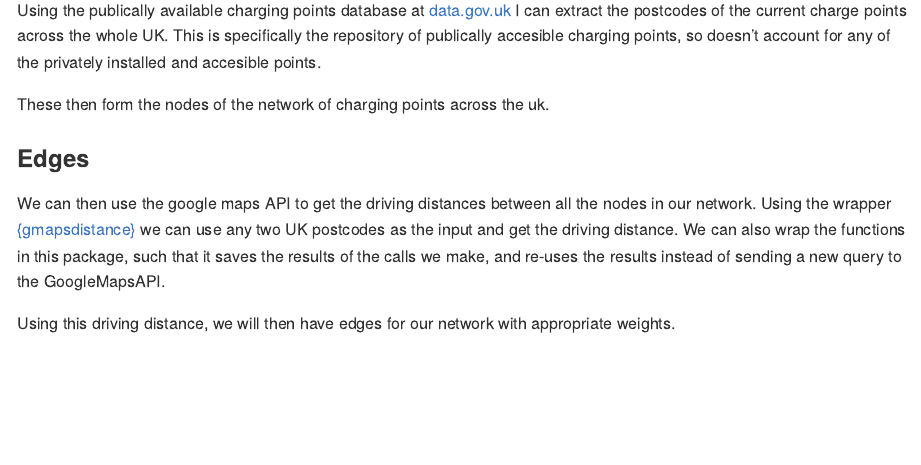
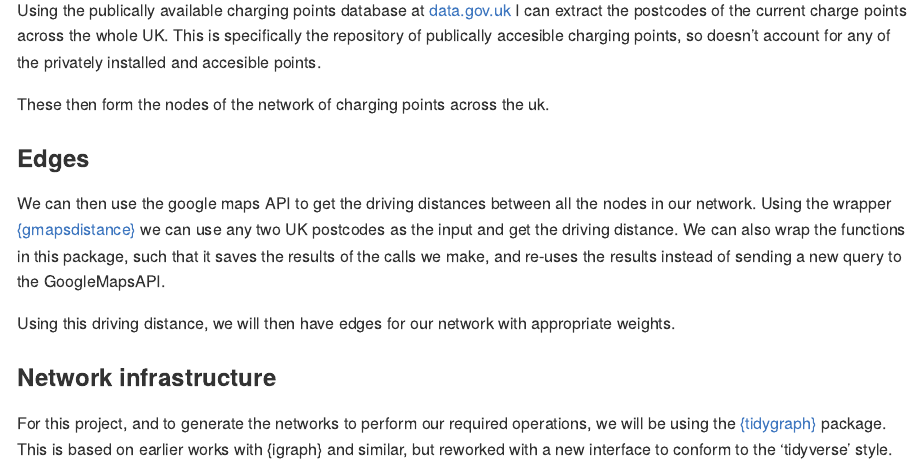
Before and after one commit to JDOsborne1/electric-journeys, an R Markdown document (README.Rmd): the page in a window 1100 px wide, from 350 px down. The pictures show the output file README.md that the author committed with the source, drawn offline in the style of GitHub.

Commit message:
Adding a short section on the network infrastructure.

```diff
--- a/README.Rmd
+++ b/README.Rmd
@@ -34,3 +34,7 @@ These then form the nodes of the network of charging points across the uk.
 We can then use the google maps API to get the driving distances between all the nodes in our network. Using the wrapper [{gmapsdistance}](https://cran.r-project.org/web/packages/gmapsdistance/readme/README.html) we can use any two UK postcodes as the input and get the driving distance. We can also wrap the functions in this package, such that it saves the results of the calls we make, and re-uses the results instead of sending a new query to the GoogleMapsAPI.
 
 Using this driving distance, we will then have edges for our network with appropriate weights.
+
+### Network infrastructure
+
+For this project, and to generate the networks to perform our required operations, we will be using the [{tidygraph}](https://cran.r-project.org/web/packages/tidygraph/tidygraph.pdf) package. This is based on earlier works with {igraph} and similar, but reworked with a new interface to conform to the 'tidyverse' style.
```
Also changed, not shown: README.md.
